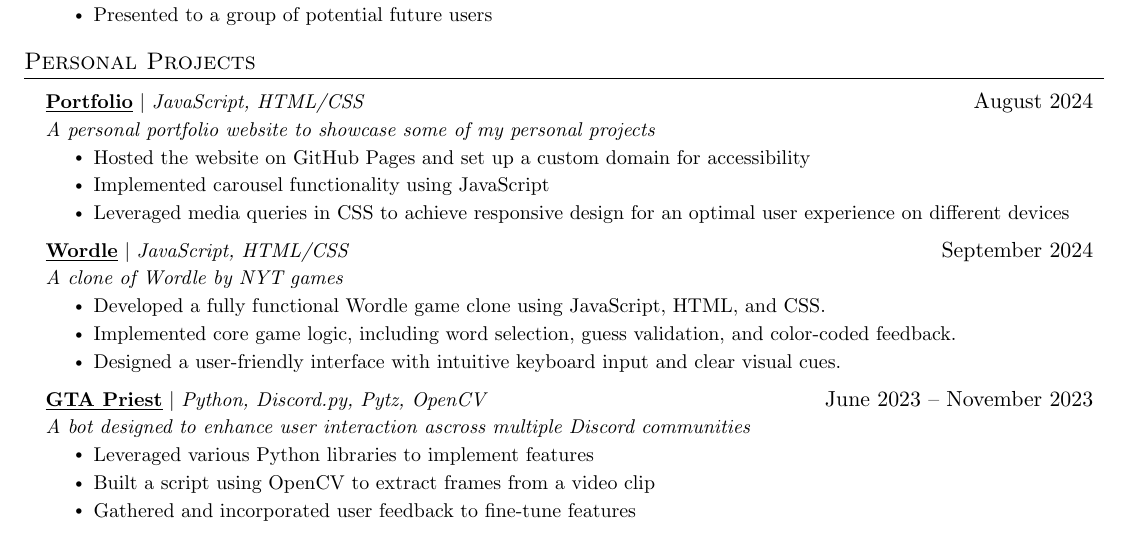
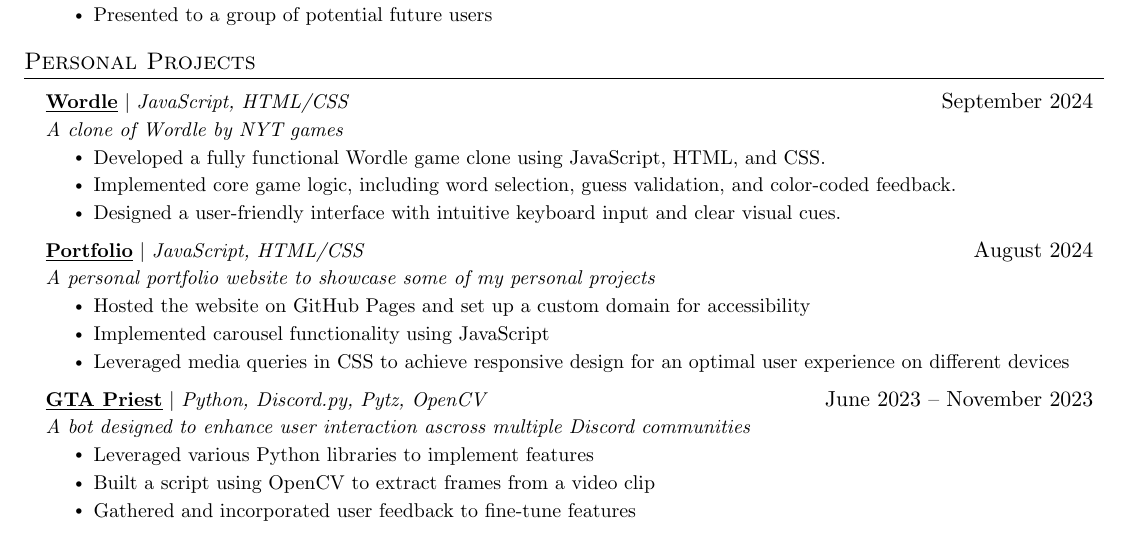
Before and after one commit to vsharha/Resume, a LaTeX document (Viktor Sharha.tex): part of the page, cut so that both start at the same text. Compiled offline with pdfLaTeX.

Commit message:
changed project order to chronological

```diff
--- a/Viktor Sharha.tex
+++ b/Viktor Sharha.tex
@@ -167,19 +167,20 @@
 \section{Personal Projects}
 \resumeSubHeadingListStart
 \resumeProjectHeading
+{\textbf{\href{https://vsharha.github.io/Wordle/}{\underline{Wordle}}} $|$ \emph{JavaScript, HTML/CSS}}{September 2024}{A clone of Wordle by NYT games}
+\resumeItemListStart
+\resumeItem{Developed a fully functional Wordle game clone using JavaScript, HTML, and CSS.}
+\resumeItem{Implemented core game logic, including word selection, guess validation, and color-coded feedback.}
+\resumeItem{Designed a user-friendly interface with intuitive keyboard input and clear visual cues.}
+\resumeItemListEnd
+\resumeProjectHeading
 {\textbf{\href{https://viktorsharha.com/}{\underline{Portfolio}}} $|$ \emph{JavaScript, HTML/CSS}}{August 2024}{A personal portfolio website to showcase some of my personal projects}
 \resumeItemListStart
 \resumeItem{Hosted the website on GitHub Pages and set up a custom domain for accessibility}
 \resumeItem{Implemented carousel functionality using JavaScript}
 \resumeItem{Leveraged media queries in CSS to achieve responsive design for an optimal user experience on different devices}
 \resumeItemListEnd
-\resumeProjectHeading
-{\textbf{\href{https://vsharha.github.io/Wordle/}{\underline{Wordle}}} $|$ \emph{JavaScript, HTML/CSS}}{September 2024}{A clone of Wordle by NYT games}
-\resumeItemListStart
-\resumeItem{Developed a fully functional Wordle game clone using JavaScript, HTML, and CSS.}
-\resumeItem{Implemented core game logic, including word selection, guess validation, and color-coded feedback.}
-\resumeItem{Designed a user-friendly interface with intuitive keyboard input and clear visual cues.}
-\resumeItemListEnd
+
 \resumeProjectHeading
 {\textbf{\href{https://github.com/vsharha/Church-of-GTA-bot/}{\underline{GTA Priest}}} $|$ \emph{Python, Discord.py, Pytz, OpenCV}}{June 2023 -- November 2023}{A bot designed to enhance user interaction ascross multiple Discord communities}
 \resumeItemListStart
```
Also changed, not shown: Viktor Sharha.pdf, 3 other files.
